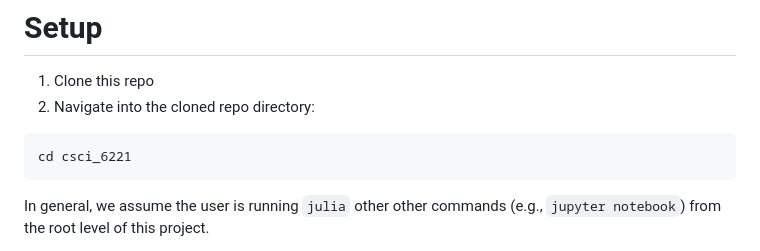
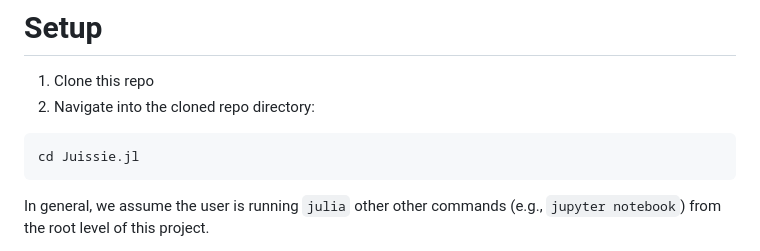
Before and after one commit to Juissie-GW/Juissie.jl, a Markdown page: guides/setup.md, the part around the change. Rendered like a GitHub page.

````diff
--- a/guides/setup.md
+++ b/guides/setup.md
@@ -4,7 +4,7 @@
 2. Navigate into the cloned repo directory:
 
 ```bash
-cd csci_6221
+cd Juissie.jl
 ```
 
 In general, we assume the user is running `julia` other other commands (e.g., `jupyter notebook`) from the root level of this project.
````
Also changed, not shown: README.md (+28 -3 lines), assets/ui1.png (added).
